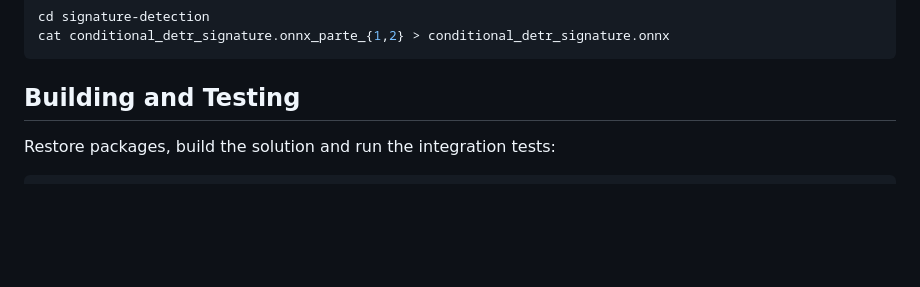
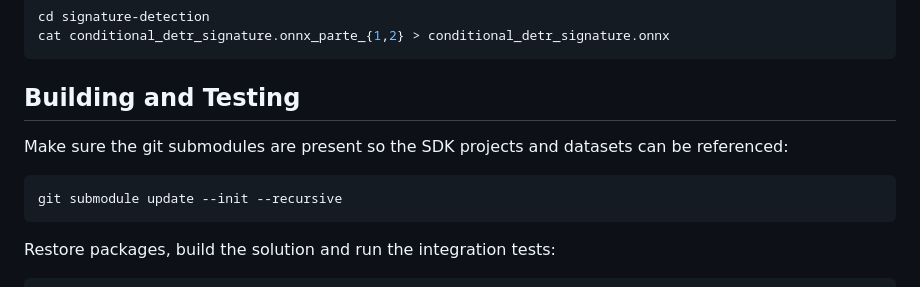
Before and after one commit to mapo80/signature-verification-system, a Markdown page: README.md, the part around the change. GitHub-like rendering; blank space fills up the shorter version.

Commit message:
docs: add instructions for submodules

````diff
--- a/README.md
+++ b/README.md
@@ -34,6 +34,12 @@ cat conditional_detr_signature.onnx_parte_{1,2} > conditional_detr_signature.onn
 ```
 
 ## Building and Testing
+
+Make sure the git submodules are present so the SDK projects and datasets can be referenced:
+
+```bash
+git submodule update --init --recursive
+```
 
 Restore packages, build the solution and run the integration tests:
 
````
Also changed, not shown: AGENTS.md (added, +9 -0 lines).
